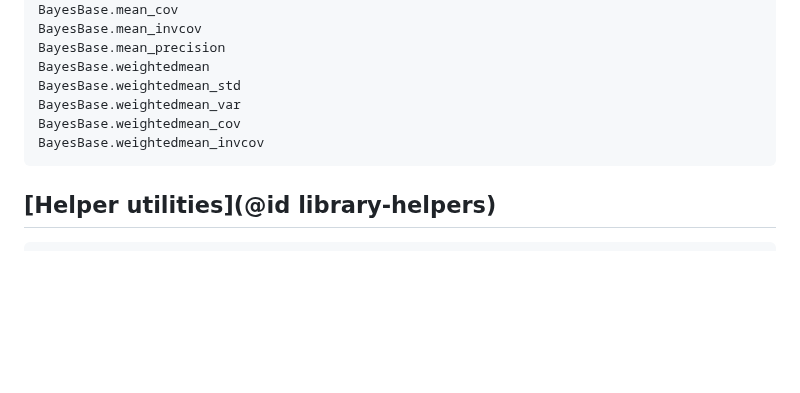
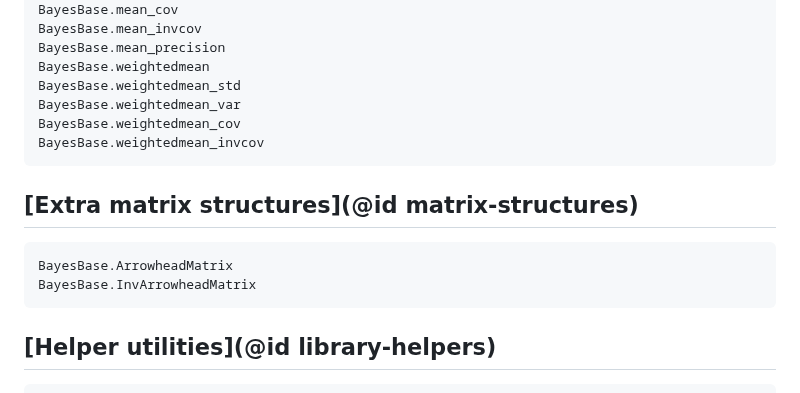
Before and after one commit to ReactiveBayes/BayesBase.jl, a Markdown page: docs/src/index.md, the part around the change. Drawn GitHub-style; blank space fills up the shorter version.

Commit message:
docs: add bindings for Arrowhead docs

````diff
--- a/docs/src/index.md
+++ b/docs/src/index.md
@@ -100,6 +100,12 @@ BayesBase.weightedmean_cov
 BayesBase.weightedmean_invcov
 ```
 
+## [Extra matrix structures](@id matrix-structures)
+```@docs
+BayesBase.ArrowheadMatrix
+BayesBase.InvArrowheadMatrix
+```
+
 ## [Helper utilities](@id library-helpers)
 
 ```@docs
````
